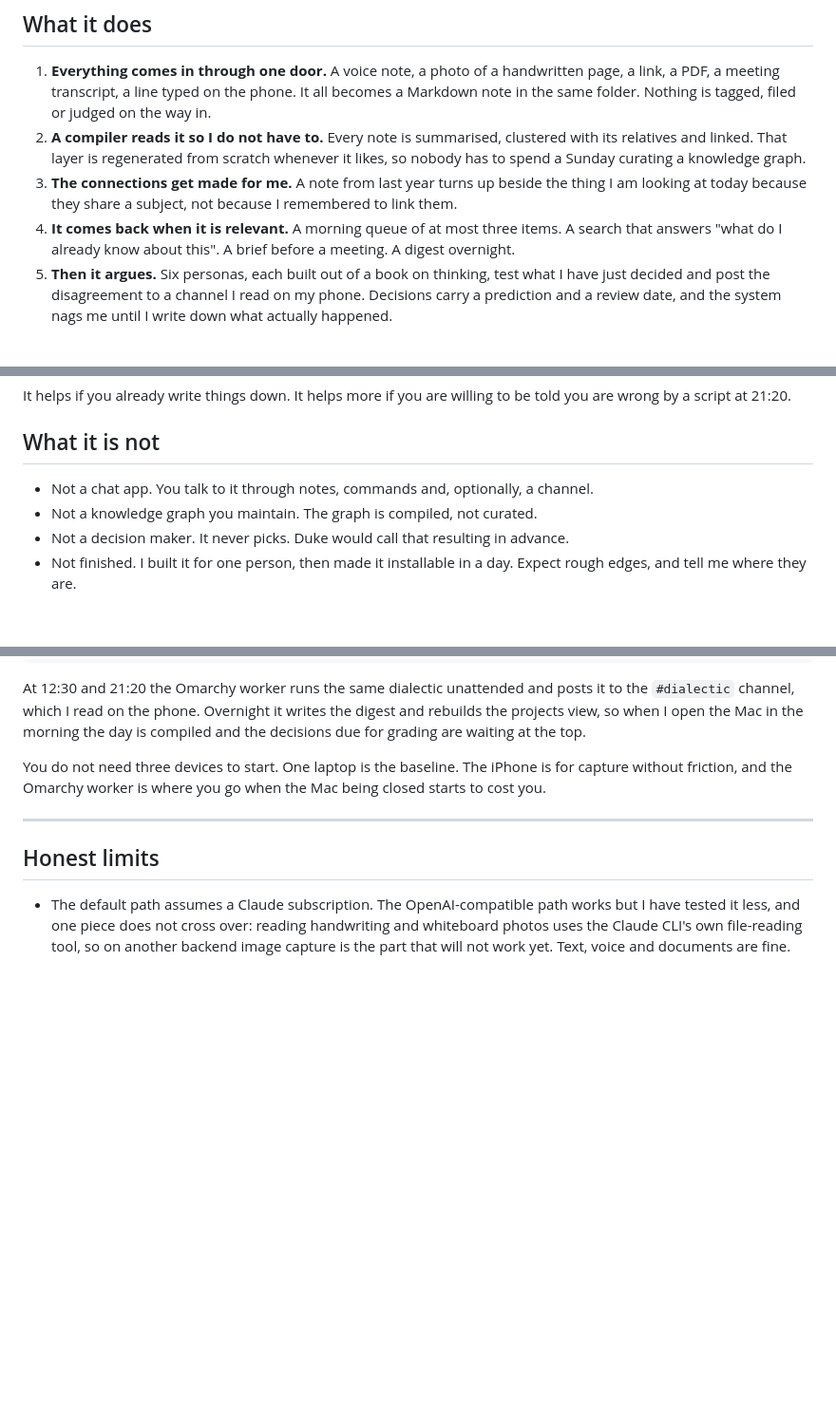
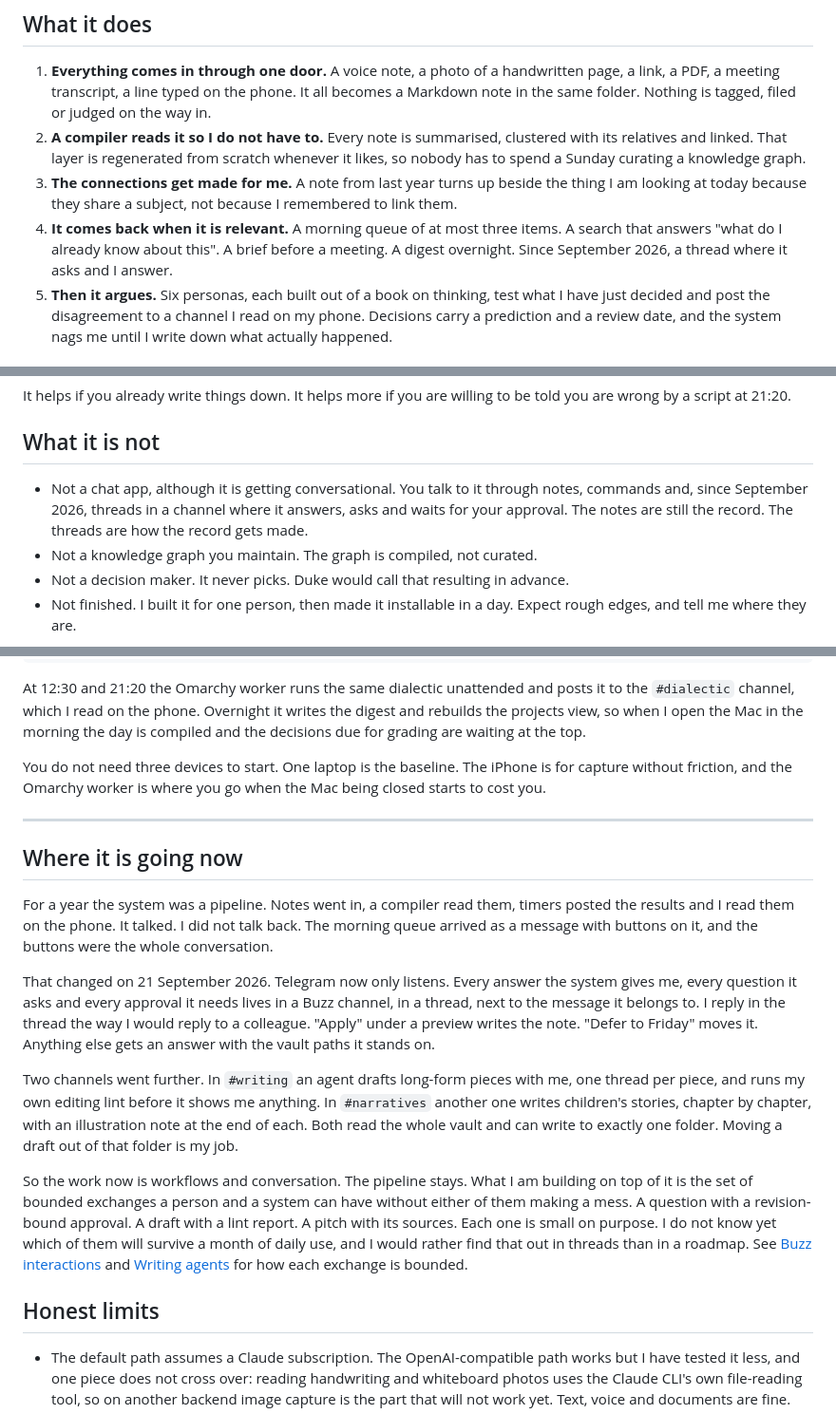
Before and after one commit to ezapmar/brainless-public, a Markdown page: README.md, 3 parts joined by grey strips. Shown at 95% size. GitHub-like rendering; blank space fills up the shorter version.

Commit message:
Say where brainless is going: workflows and conversation.
Co-Authored-By: Claude Fable 5.1 <noreply@anthropic.com>

```diff
--- a/README.md
+++ b/README.md
@@ -40,7 +40,7 @@ wrong the same way twice without noticing. A pile of notes does not fix it.
    them.
 4. **It comes back when it is relevant.** A morning queue of at most three items. A search
    that answers "what do I already know about this". A brief before a meeting. A digest
-   overnight.
+   overnight. Since September 2026, a thread where it asks and I answer.
 5. **Then it argues.** Six personas, each built out of a book on thinking, test what I
    have just decided and post the disagreement to a channel I read on my phone. Decisions
    carry a prediction and a review date, and the system nags me until I write down what
@@ -372,7 +372,10 @@ you are wrong by a script at 21:20.
 
 ## What it is not
 
-- Not a chat app. You talk to it through notes, commands and, optionally, a channel.
+- Not a chat app, although it is getting conversational. You talk to it through notes,
+  commands and, since September 2026, threads in a channel where it answers, asks and
+  waits for your approval. The notes are still the record. The threads are how the record
+  gets made.
 - Not a knowledge graph you maintain. The graph is compiled, not curated.
 - Not a decision maker. It never picks. Duke would call that resulting in advance.
 - Not finished. I built it for one person, then made it installable in a day. Expect
@@ -721,6 +724,33 @@ starts to cost you.
 
 ---
 
+## Where it is going now
+
+For a year the system was a pipeline. Notes went in, a compiler read them, timers posted
+the results and I read them on the phone. It talked. I did not talk back. The morning
+queue arrived as a message with buttons on it, and the buttons were the whole
+conversation.
+
+That changed on 21 September 2026. Telegram now only listens. Every answer the system
+gives me, every question it asks and every approval it needs lives in a Buzz channel, in
+a thread, next to the message it belongs to. I reply in the thread the way I would reply
+to a colleague. "Apply" under a preview writes the note. "Defer to Friday" moves it.
+Anything else gets an answer with the vault paths it stands on.
+
+Two channels went further. In `#writing` an agent drafts long-form pieces with me, one
+thread per piece, and runs my own editing lint before it shows me anything. In
+`#narratives` another one writes children's stories, chapter by chapter, with an
+illustration note at the end of each. Both read the whole vault and can write to exactly
+one folder. Moving a draft out of that folder is my job.
+
+So the work now is workflows and conversation. The pipeline stays. What I am building on
+top of it is the set of bounded exchanges a person and a system can have without either
+of them making a mess. A question with a revision-bound approval. A draft with a lint
+report. A pitch with its sources. Each one is small on purpose. I do not know yet which
+of them will survive a month of daily use, and I would rather find that out in threads
+than in a roadmap. See [Buzz interactions](docs/buzz-interactions.md) and
+[Writing agents](docs/writing-agent.md) for how each exchange is bounded.
+
 ## Honest limits
 
 - The default path assumes a Claude subscription. The OpenAI-compatible path works but
```
